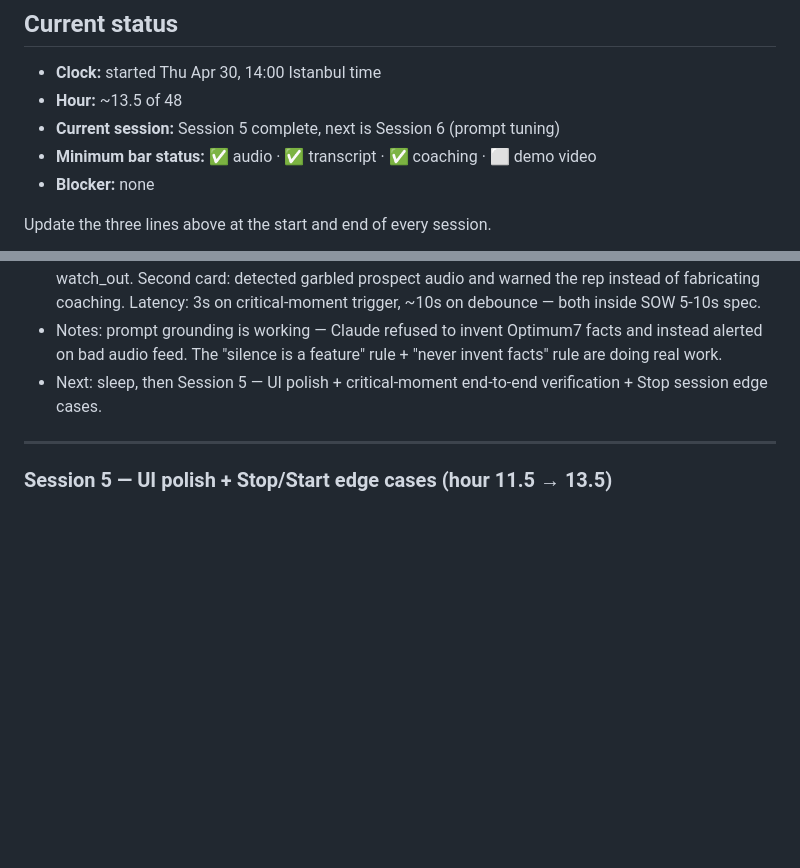
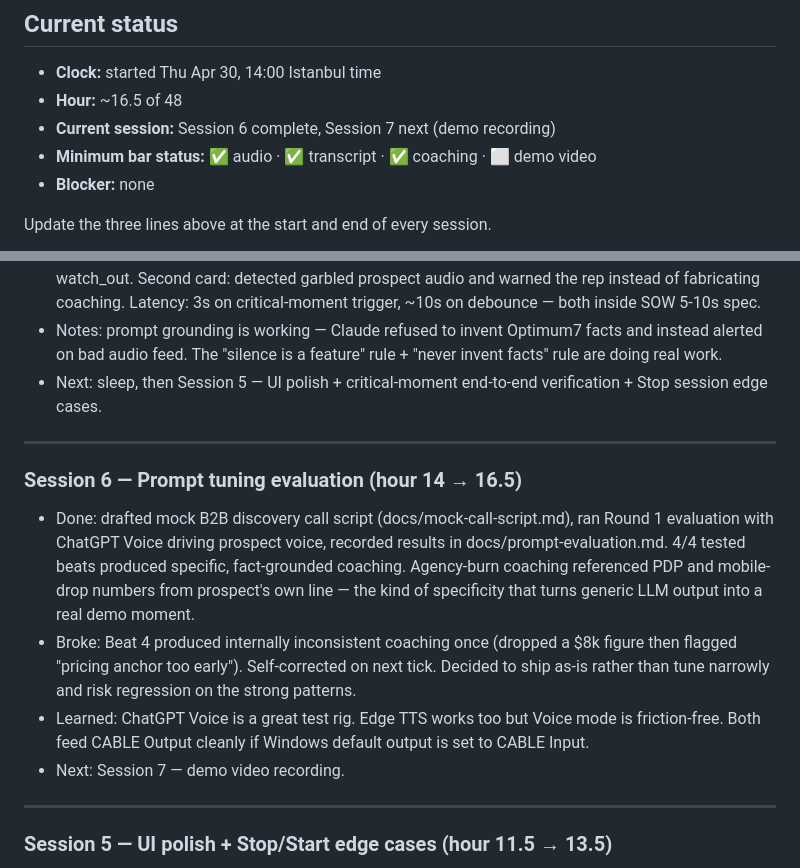
Before and after one commit to Ahmetyanikk/callwhisper, a Markdown page: PLAN.md, 2 parts joined by grey strips. Drawn GitHub-style; blank space fills up the shorter version.

```diff
--- a/PLAN.md
+++ b/PLAN.md
@@ -9,8 +9,8 @@ Read `CLAUDE.md` first for conventions and scope rules. This file tells you *wha
 ## Current status
 
 - **Clock:** started Thu Apr 30, 14:00 Istanbul time
-- **Hour:** ~13.5 of 48
-- **Current session:** Session 5 complete, next is Session 6 (prompt tuning)
+- **Hour:** ~16.5 of 48
+- **Current session:** Session 6 complete, Session 7 next (demo recording)
 - **Minimum bar status:** ✅ audio · ✅ transcript · ✅ coaching · ⬜ demo video
 - **Blocker:** none
 
@@ -271,6 +271,25 @@ Append an entry here after every session. Keep it honest — this is for you, no
 
 ---
 
+### Session 6 — Prompt tuning evaluation (hour 14 → 16.5)
+- Done: drafted mock B2B discovery call script (docs/mock-call-script.md),
+  ran Round 1 evaluation with ChatGPT Voice driving prospect voice,
+  recorded results in docs/prompt-evaluation.md. 4/4 tested beats
+  produced specific, fact-grounded coaching. Agency-burn coaching
+  referenced PDP and mobile-drop numbers from prospect's own line —
+  the kind of specificity that turns generic LLM output into a real
+  demo moment.
+- Broke: Beat 4 produced internally inconsistent coaching once
+  (dropped a $8k figure then flagged "pricing anchor too early").
+  Self-corrected on next tick. Decided to ship as-is rather than
+  tune narrowly and risk regression on the strong patterns.
+- Learned: ChatGPT Voice is a great test rig. Edge TTS works too
+  but Voice mode is friction-free. Both feed CABLE Output cleanly
+  if Windows default output is set to CABLE Input.
+- Next: Session 7 — demo video recording.
+
+---
+
 ### Session 5 — UI polish + Stop/Start edge cases (hour 11.5 → 13.5)
 - Done: Stop/Start cycle is clean (no ghost transcripts, no leaked
   AudioContexts, no panel state pollution). Auto-select on page load:
```
Also changed, not shown: docs/mock-call-script.md (added, +96 -0 lines), docs/prompt-evaluation.md (added, +66 -0 lines).
